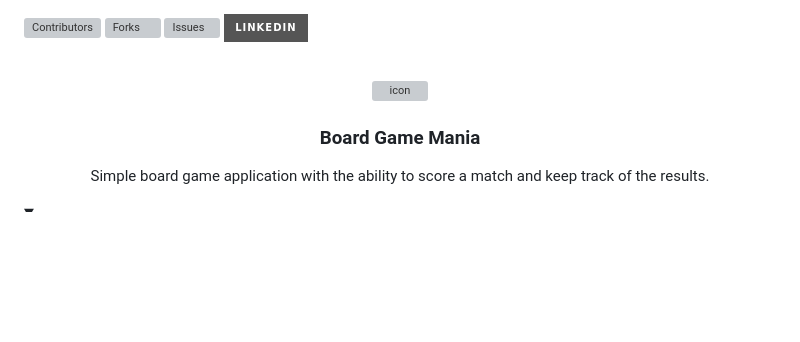
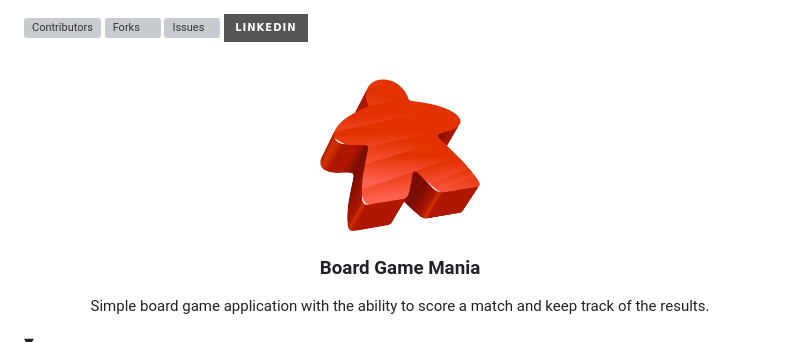
Before and after one commit to kicamSM/Board_Game_Mania, a Markdown page: README.md, the part around the change. Drawn GitHub-style; badges without logos; blank space fills up the shorter version; grey boxes are pictures that could not be loaded.

Commit message:
Adding Image to ReadMe

```diff
--- a/README.md
+++ b/README.md
@@ -18,7 +18,7 @@
 <br />
 <p align="center">
   <a href="https://github.com/kajuberdut/augustine">
-    <img src="" alt="icon" width="160" height="160">
+    <img src="https://raw.githubusercontent.com/kicamSM/Board_Game_Mania/master/static/Meeple_Image.png" alt="icon" width="160" height="160">
   </a>
 
   <h3 align="center">Board Game Mania</h3>
```
